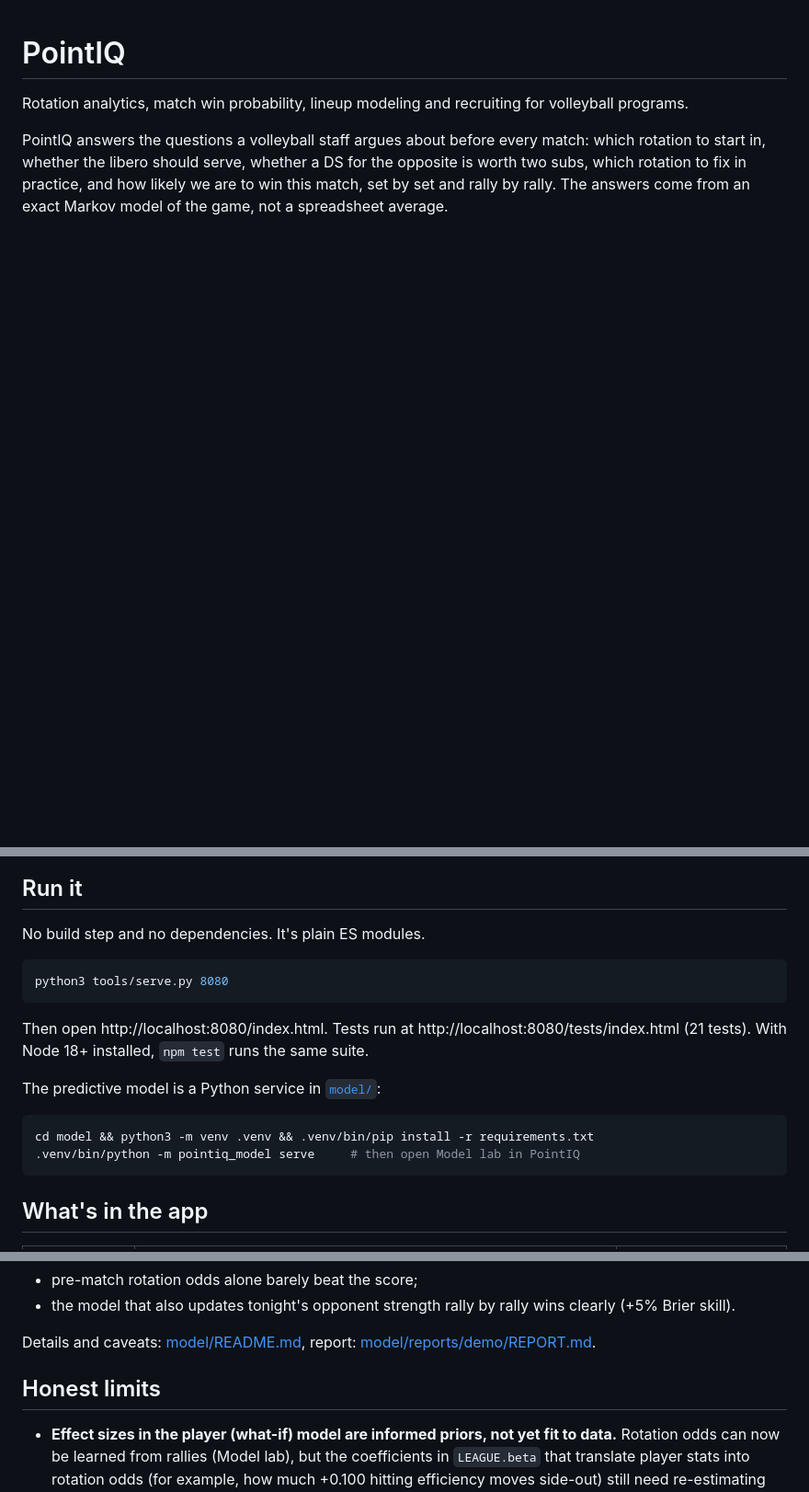
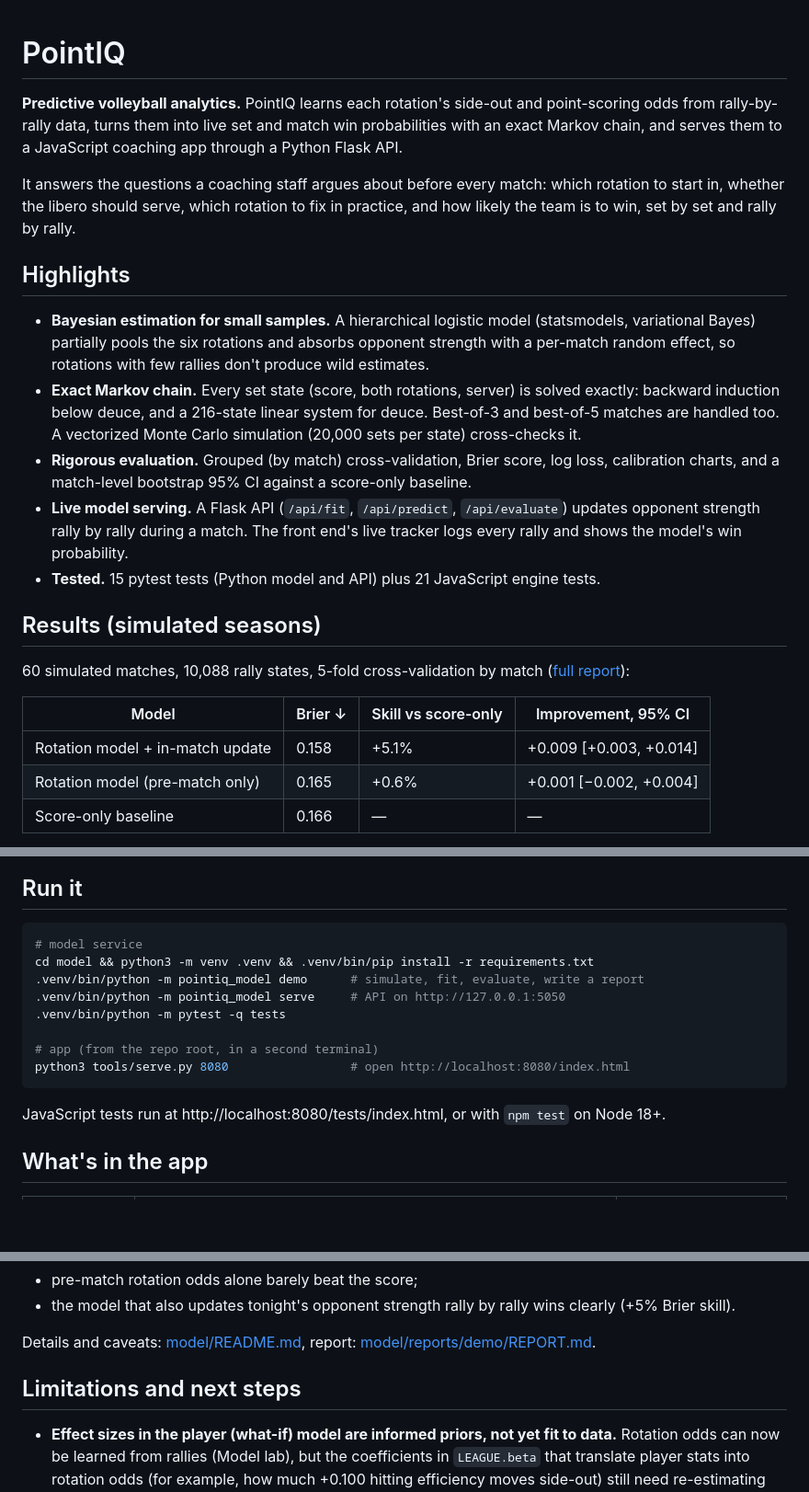
Before and after one commit to aahangan/PointIQ, a Markdown page: README.md, 3 parts joined by grey strips. Shown at 92% size. Rendered like a GitHub page; blank space fills up the shorter version.

Commit message:
Rewrite README: highlights, results, tech stack, architecture

````diff
--- a/README.md
+++ b/README.md
@@ -1,5 +1,24 @@
 # PointIQ
 
-Rotation analytics, match win probability, lineup modeling and recruiting for volleyball programs.
+**Predictive volleyball analytics.** PointIQ learns each rotation's side-out and point-scoring odds from rally-by-rally data, turns them into live set and match win probabilities with an exact Markov chain, and serves them to a JavaScript coaching app through a Python Flask API.
 
-PointIQ answers the questions a volleyball staff argues about before every match: which rotation to start in, whether the libero should serve, whether a DS for the opposite is worth two subs, which rotation to fix in practice, and how likely we are to win this match, set by set and rally by rally. The answers come from an exact Markov model of the game, not a spreadsheet average.
+It answers the questions a coaching staff argues about before every match: which rotation to start in, whether the libero should serve, which rotation to fix in practice, and how likely the team is to win, set by set and rally by rally.
+
+## Highlights
+
+- **Bayesian estimation for small samples.** A hierarchical logistic model (statsmodels, variational Bayes) partially pools the six rotations and absorbs opponent strength with a per-match random effect, so rotations with few rallies don't produce wild estimates.
+- **Exact Markov chain.** Every set state (score, both rotations, server) is solved exactly: backward induction below deuce, and a 216-state linear system for deuce. Best-of-3 and best-of-5 matches are handled too. A vectorized Monte Carlo simulation (20,000 sets per state) cross-checks it.
+- **Rigorous evaluation.** Grouped (by match) cross-validation, Brier score, log loss, calibration charts, and a match-level bootstrap 95% CI against a score-only baseline.
+- **Live model serving.** A Flask API (`/api/fit`, `/api/predict`, `/api/evaluate`) updates opponent strength rally by rally during a match. The front end's live tracker logs every rally and shows the model's win probability.
+- **Tested.** 15 pytest tests (Python model and API) plus 21 JavaScript engine tests.
+
+## Results (simulated seasons)
+
+60 simulated matches, 10,088 rally states, 5-fold cross-validation by match ([full report](model/reports/demo/REPORT.md)):
+
+| Model | Brier ↓ | Skill vs score-only | Improvement, 95% CI |
+|---|---|---|---|
+| Rotation model + in-match update | 0.158 | +5.1% | +0.009 [+0.003, +0.014] |
+| Rotation model (pre-match only) | 0.165 | +0.6% | +0.001 [−0.002, +0.004] |
+| Score-only baseline | 0.166 | — | — |
+
@@ -6,20 +42,18 @@ PointIQ answers the questions a volleyball staff argues about before every match
 
 ## Run it
 
-No build step and no dependencies. It's plain ES modules.
+```bash
+# model service
+cd model && python3 -m venv .venv && .venv/bin/pip install -r requirements.txt
+.venv/bin/python -m pointiq_model demo      # simulate, fit, evaluate, write a report
+.venv/bin/python -m pointiq_model serve     # API on http://127.0.0.1:5050
+.venv/bin/python -m pytest -q tests
 
-```bash
-python3 tools/serve.py 8080
+# app (from the repo root, in a second terminal)
+python3 tools/serve.py 8080                 # open http://localhost:8080/index.html
 ```
 
-Then open http://localhost:8080/index.html. Tests run at http://localhost:8080/tests/index.html (21 tests). With Node 18+ installed, `npm test` runs the same suite.
-
-The predictive model is a Python service in [`model/`](model/README.md):
-
-```bash
-cd model && python3 -m venv .venv && .venv/bin/pip install -r requirements.txt
-.venv/bin/python -m pointiq_model serve     # then open Model lab in PointIQ
-```
+JavaScript tests run at http://localhost:8080/tests/index.html, or with `npm test` on Node 18+.
 
 ## What's in the app
 
@@ -64,7 +98,7 @@ The Live tracker logs every rally (rotation, server, score, outcome), and DataVo
 
 Details and caveats: [model/README.md](model/README.md), report: [model/reports/demo/REPORT.md](model/reports/demo/REPORT.md).
 
-## Honest limits
+## Limitations and next steps
 
 - **Effect sizes in the player (what-if) model are informed priors, not yet fit to data.** Rotation odds can now be learned from rallies (Model lab), but the coefficients in `LEAGUE.beta` that translate player stats into rotation odds (for example, how much +0.100 hitting efficiency moves side-out) still need re-estimating from a program's own rallies.
 - **The `.dvw` parser is tested against files written to the published DataVolley layout** (the same one the openvolley R/Python packages read), not yet against real VolleyMetrics exports. Validate on a handful of real files before a demo.
````
Also changed, not shown: other parts of README.md (+17 -0 lines).
